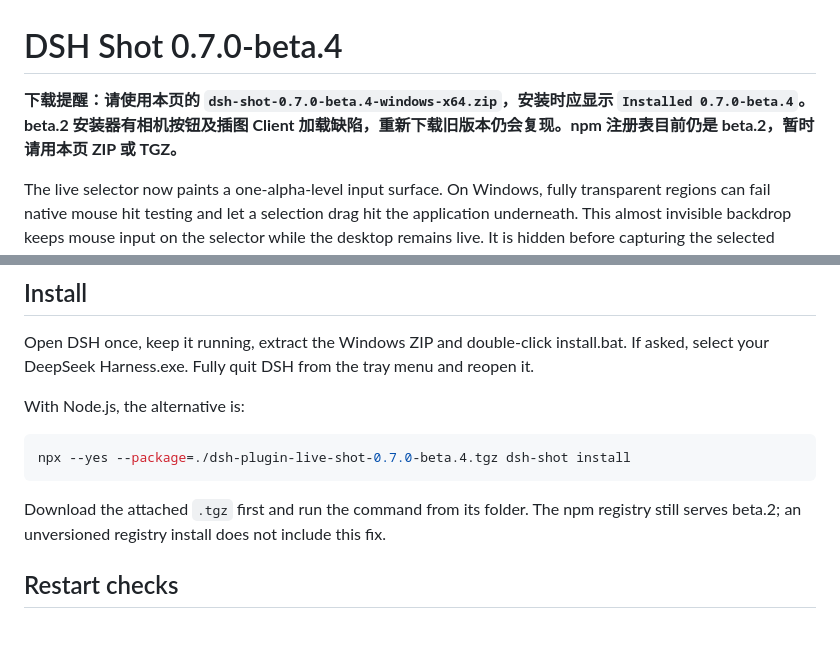
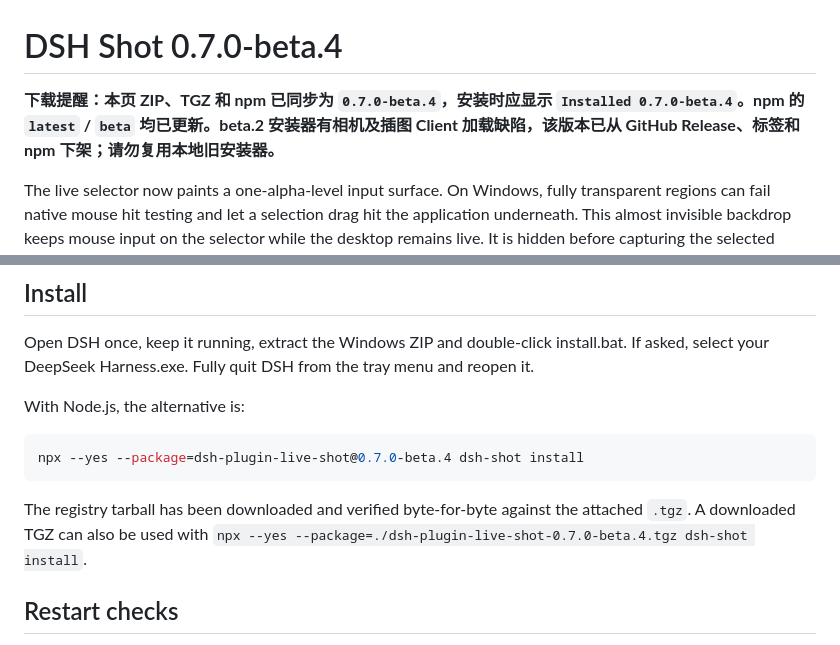
Before and after one commit to TangerineSplendor/dsh-plugin-live-shot, a Markdown page: RELEASE_NOTES.md, 2 parts joined by grey strips. Drawn GitHub-style.

````diff
--- a/RELEASE_NOTES.md
+++ b/RELEASE_NOTES.md
@@ -1,6 +1,6 @@
 # DSH Shot 0.7.0-beta.4
 
-**下载提醒：请使用本页的 `dsh-shot-0.7.0-beta.4-windows-x64.zip`，安装时应显示 `Installed 0.7.0-beta.4`。beta.2 安装器有相机按钮及插图 Client 加载缺陷，重新下载旧版本仍会复现。npm 注册表目前仍是 beta.2，暂时请用本页 ZIP 或 TGZ。**
+**下载提醒：本页 ZIP、TGZ 和 npm 已同步为 `0.7.0-beta.4`，安装时应显示 `Installed 0.7.0-beta.4`。npm 的 `latest` / `beta` 均已更新。beta.2 安装器有相机及插图 Client 加载缺陷，该版本已从 GitHub Release、标签和 npm 下架；请勿复用本地旧安装器。**
 
 The live selector now paints a one-alpha-level input surface. On Windows, fully transparent regions can fail native mouse hit testing and let a selection drag hit the application underneath. This almost invisible backdrop keeps mouse input on the selector while the desktop remains live. It is hidden before capturing the selected region; no full-screen preview or early capture was added.
 
@@ -25,10 +25,10 @@ Open DSH once, keep it running, extract the Windows ZIP and double-click install
 With Node.js, the alternative is:
 
 ```powershell
-npx --yes --package=./dsh-plugin-live-shot-0.7.0-beta.4.tgz dsh-shot install
+npx --yes --package=dsh-plugin-live-shot@0.7.0-beta.4 dsh-shot install
 ```
 
-Download the attached `.tgz` first and run the command from its folder. The npm registry still serves beta.2; an unversioned registry install does not include this fix.
+The registry tarball has been downloaded and verified byte-for-byte against the attached `.tgz`. A downloaded TGZ can also be used with `npx --yes --package=./dsh-plugin-live-shot-0.7.0-beta.4.tgz dsh-shot install`.
 
 ## Restart checks
 
````
Also changed, not shown: README.md (+5 -5 lines), docs/market_submission.md (+2 -2 lines).
